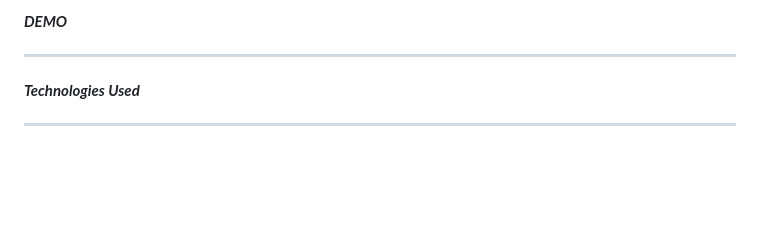
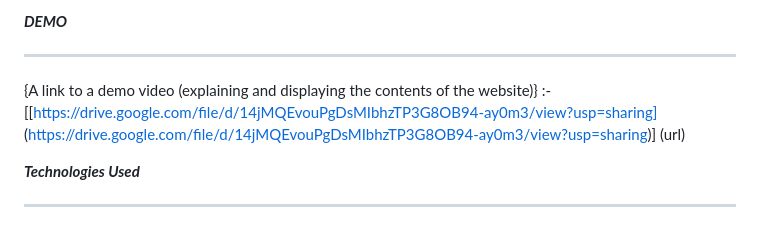
Before and after one commit to Effiong06/Agri-Naija-Centre, a Markdown page: README.md, the part around the change. Rendered like a GitHub page; blank space fills up the shorter version.

Commit message:
Add demo vid to README.md

```diff
--- a/README.md
+++ b/README.md
@@ -20,8 +20,8 @@ Admins can log in to add, edit, and delete articles.
 ***DEMO***
 _____________________________________________
 
-
-
+{A link to a demo video (explaining and displaying the contents of the website)} :- [[https://drive.google.com/file/d/14jMQEvouPgDsMIbhzTP3G8OB94-ay0m3/view?usp=sharing]
+(https://drive.google.com/file/d/14jMQEvouPgDsMIbhzTP3G8OB94-ay0m3/view?usp=sharing)] (url)
 
 
 
```
